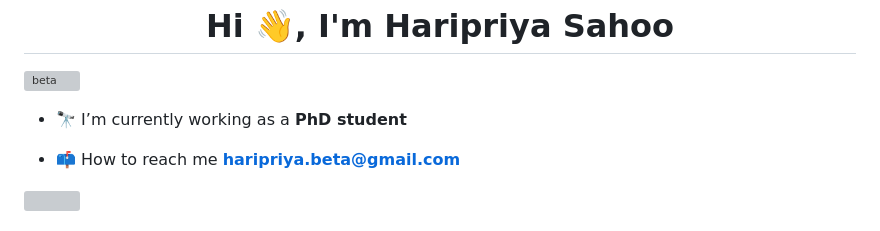
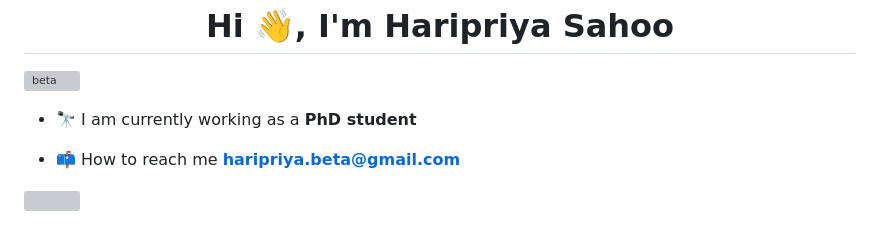
Before and after one commit to haripriyasahoo/beta, a Markdown page: README.md, the part around the change. GitHub-like rendering; grey boxes are pictures that could not be loaded.

```diff
--- a/README.md
+++ b/README.md
@@ -2,7 +2,7 @@
 <h1 align="center">Hi 👋, I'm Haripriya Sahoo</h1>
 <p align="left"> <img src="https://komarev.com/ghpvc/?username=beta&label=Profile%20views&color=0e75b6&style=flat" alt="beta" /> </p>
 
-- 🔭 I’m currently working as a **PhD student**
+- 🔭 I am currently working as a **PhD student**
 
 - 📫 How to reach me **haripriya.beta@gmail.com**
 <img align="right" alt="" width="400" src="https://miro.medium.com/v2/resize:fit:679/1*zVnWJtyGOX_kUIDm6ccCfQ.gif">
```
